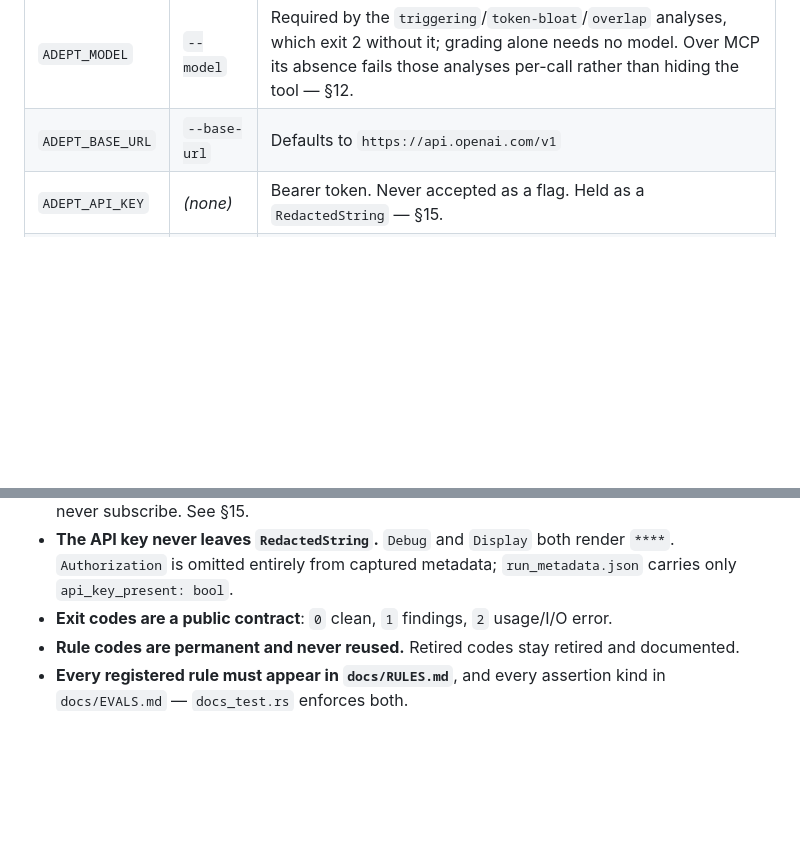
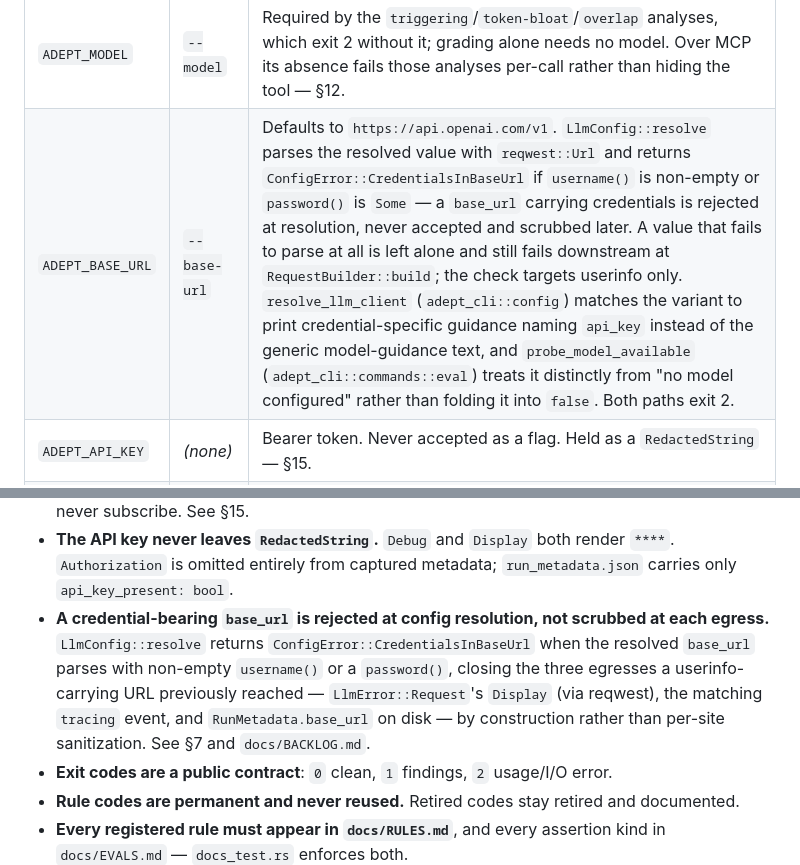
Before and after one commit to mathiasesn/adept, a Markdown page: docs/ARCHI.md, 2 parts joined by grey strips. GitHub-like rendering; blank space fills up the shorter version.

```diff
--- a/docs/ARCHI.md
+++ b/docs/ARCHI.md
@@ -400,7 +400,7 @@ LLM-backed commands only, resolved in `adept_agent::LlmConfig::resolve`):
 | Var | Flag | Purpose |
 |---|---|---|
 | `ADEPT_MODEL` | `--model` | Required by the `triggering`/`token-bloat`/`overlap` analyses, which exit 2 without it; grading alone needs no model. Over MCP its absence fails those analyses per-call rather than hiding the tool — §12. |
-| `ADEPT_BASE_URL` | `--base-url` | Defaults to `https://api.openai.com/v1` |
+| `ADEPT_BASE_URL` | `--base-url` | Defaults to `https://api.openai.com/v1`. `LlmConfig::resolve` parses the resolved value with `reqwest::Url` and returns `ConfigError::CredentialsInBaseUrl` if `username()` is non-empty or `password()` is `Some` — a `base_url` carrying credentials is rejected at resolution, never accepted and scrubbed later. A value that fails to parse at all is left alone and still fails downstream at `RequestBuilder::build`; the check targets userinfo only. `resolve_llm_client` (`adept_cli::config`) matches the variant to print credential-specific guidance naming `api_key` instead of the generic model-guidance text, and `probe_model_available` (`adept_cli::commands::eval`) treats it distinctly from "no model configured" rather than folding it into `false`. Both paths exit 2. |
 | `ADEPT_API_KEY` | *(none)* | Bearer token. Never accepted as a flag. Held as a `RedactedString` — §15. |
 | `ADEPT_LOG` | `-v`/`-vv`/`-vvv` | `EnvFilter` syntax (e.g. `adept_agent::llm::client=trace`). Overrides the `-v` count wholesale. Adept's own namespace, not `RUST_LOG`. |
 
@@ -862,6 +862,14 @@ tracing output and no capture artifact, including when smuggled into a prompt.
 - **The API key never leaves `RedactedString`.** `Debug` and `Display` both
   render `****`. `Authorization` is omitted entirely from captured metadata;
   `run_metadata.json` carries only `api_key_present: bool`.
+- **A credential-bearing `base_url` is rejected at config resolution, not
+  scrubbed at each egress.** `LlmConfig::resolve` returns
+  `ConfigError::CredentialsInBaseUrl` when the resolved `base_url` parses with
+  non-empty `username()` or a `password()`, closing the three egresses a
+  userinfo-carrying URL previously reached — `LlmError::Request`'s `Display`
+  (via reqwest), the matching `tracing` event, and `RunMetadata.base_url` on
+  disk — by construction rather than per-site sanitization. See §7 and
+  `docs/BACKLOG.md`.
 - **Exit codes are a public contract**: `0` clean, `1` findings, `2` usage/I/O
   error.
 - **Rule codes are permanent and never reused.** Retired codes stay retired and
```
Also changed, not shown: docs/BACKLOG.md (+17 -0 lines).
